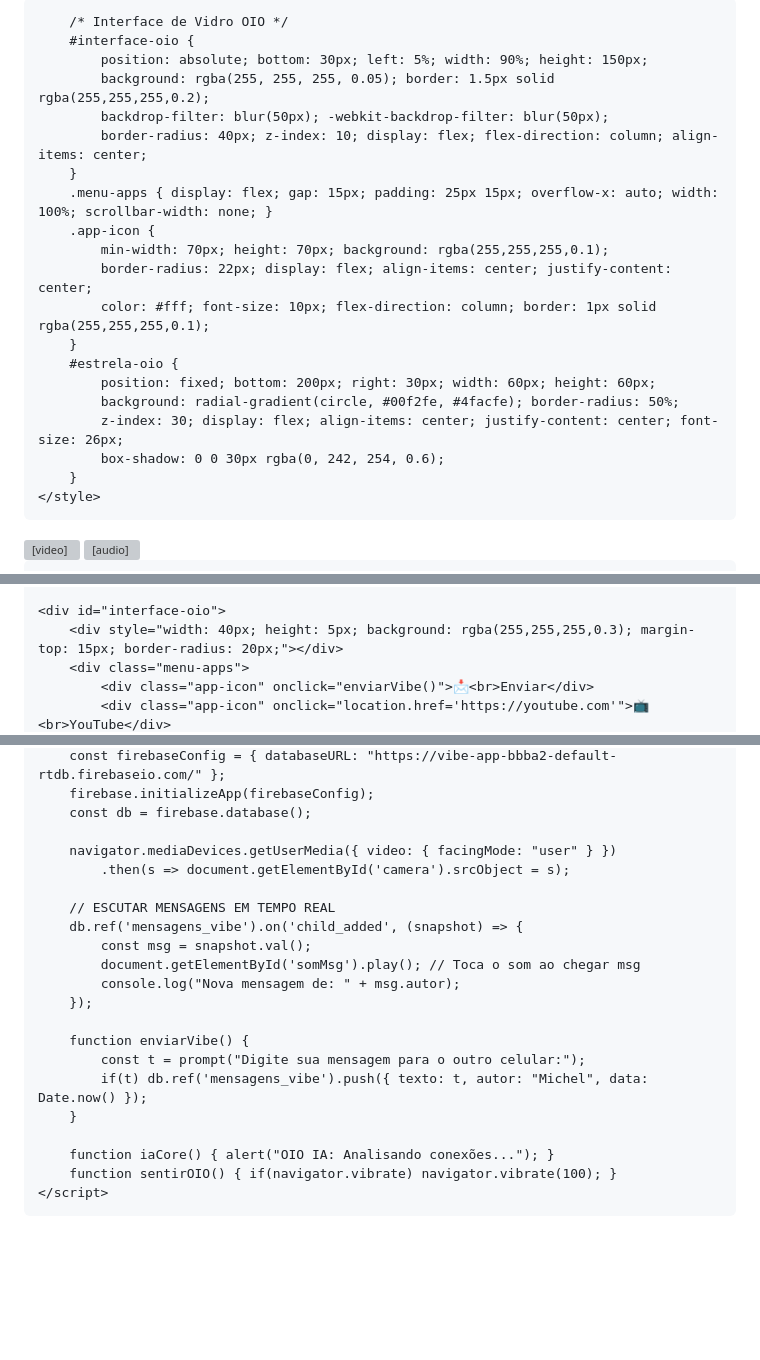
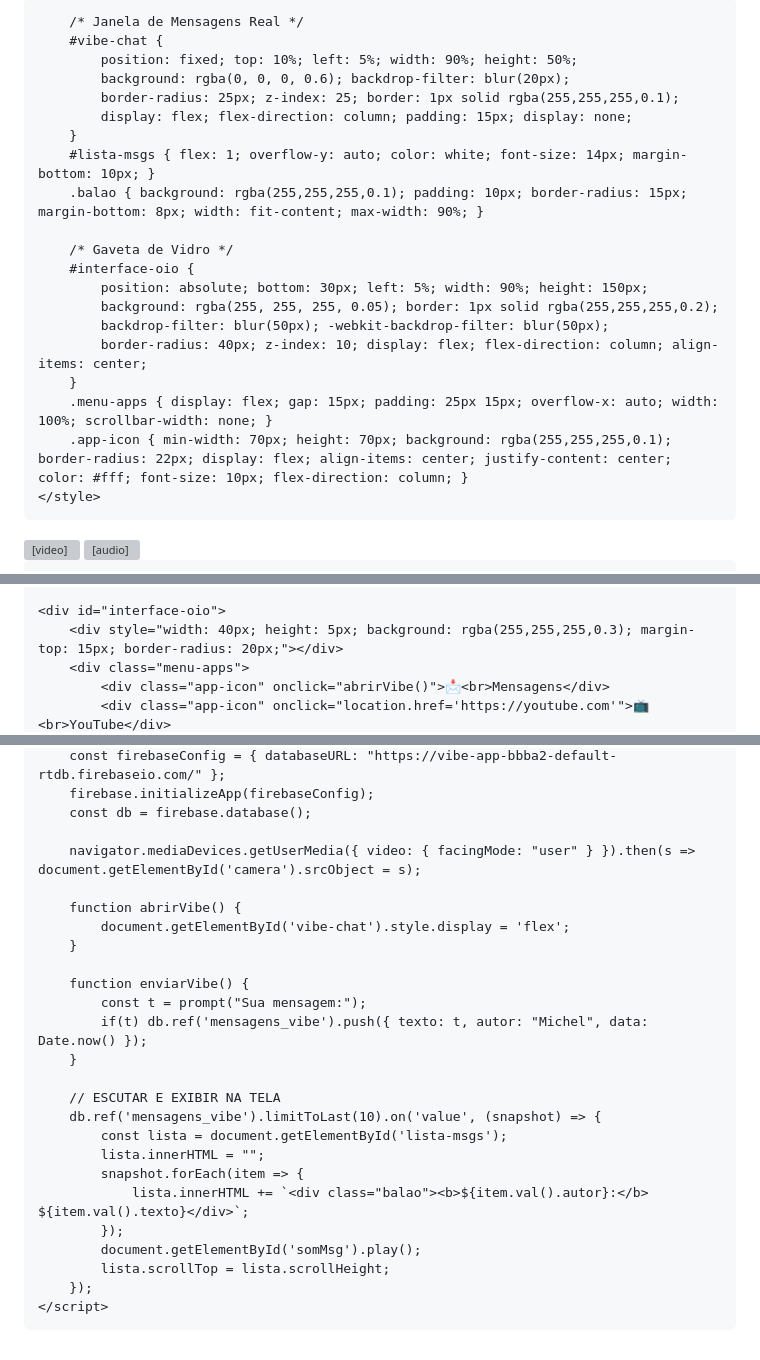
Before and after one commit to detiillimichel-max/projeto-oio-core, a Markdown page: README.md, 3 parts joined by grey strips. Drawn GitHub-style; blank space fills up the shorter version; grey boxes are pictures that could not be loaded.

```diff
--- a/README.md
+++ b/README.md
@@ -9,25 +9,25 @@
         body { margin: 0; background: #000; overflow: hidden; font-family: sans-serif; }
         #camera { width: 100vw; height: 100vh; object-fit: cover; position: fixed; z-index: 1; filter: brightness(0.4) blur(2px); }
 
-        /* Interface de Vidro OIO */
+        /* Janela de Mensagens Real */
+        #vibe-chat {
+            position: fixed; top: 10%; left: 5%; width: 90%; height: 50%;
+            background: rgba(0, 0, 0, 0.6); backdrop-filter: blur(20px);
+            border-radius: 25px; z-index: 25; border: 1px solid rgba(255,255,255,0.1);
+            display: flex; flex-direction: column; padding: 15px; display: none;
+        }
+        #lista-msgs { flex: 1; overflow-y: auto; color: white; font-size: 14px; margin-bottom: 10px; }
+        .balao { background: rgba(255,255,255,0.1); padding: 10px; border-radius: 15px; margin-bottom: 8px; width: fit-content; max-width: 90%; }
+
+        /* Gaveta de Vidro */
         #interface-oio {
             position: absolute; bottom: 30px; left: 5%; width: 90%; height: 150px;
-            background: rgba(255, 255, 255, 0.05); border: 1.5px solid rgba(255,255,255,0.2);
+            background: rgba(255, 255, 255, 0.05); border: 1px solid rgba(255,255,255,0.2);
             backdrop-filter: blur(50px); -webkit-backdrop-filter: blur(50px);
             border-radius: 40px; z-index: 10; display: flex; flex-direction: column; align-items: center;
         }
         .menu-apps { display: flex; gap: 15px; padding: 25px 15px; overflow-x: auto; width: 100%; scrollbar-width: none; }
-        .app-icon {
-            min-width: 70px; height: 70px; background: rgba(255,255,255,0.1);
-            border-radius: 22px; display: flex; align-items: center; justify-content: center;
-            color: #fff; font-size: 10px; flex-direction: column; border: 1px solid rgba(255,255,255,0.1);
-        }
-        #estrela-oio {
-            position: fixed; bottom: 200px; right: 30px; width: 60px; height: 60px;
-            background: radial-gradient(circle, #00f2fe, #4facfe); border-radius: 50%;
-            z-index: 30; display: flex; align-items: center; justify-content: center; font-size: 26px;
-            box-shadow: 0 0 30px rgba(0, 242, 254, 0.6);
-        }
+        .app-icon { min-width: 70px; height: 70px; background: rgba(255,255,255,0.1); border-radius: 22px; display: flex; align-items: center; justify-content: center; color: #fff; font-size: 10px; flex-direction: column; }
     </style>
 </head>
 <body>
@@ -39,5 +43,5 @@
     <div id="interface-oio">
         <div style="width: 40px; height: 5px; background: rgba(255,255,255,0.3); margin-top: 15px; border-radius: 20px;"></div>
         <div class="menu-apps">
-            <div class="app-icon" onclick="enviarVibe()">📩<br>Enviar</div>
+            <div class="app-icon" onclick="abrirVibe()">📩<br>Mensagens</div>
             <div class="app-icon" onclick="location.href='https://youtube.com'">📺<br>YouTube</div>
@@ -54,23 +57,27 @@
         firebase.initializeApp(firebaseConfig);
         const db = firebase.database();
 
-        navigator.mediaDevices.getUserMedia({ video: { facingMode: "user" } })
-            .then(s => document.getElementById('camera').srcObject = s);
+        navigator.mediaDevices.getUserMedia({ video: { facingMode: "user" } }).then(s => document.getElementById('camera').srcObject = s);
 
-        // ESCUTAR MENSAGENS EM TEMPO REAL
-        db.ref('mensagens_vibe').on('child_added', (snapshot) => {
-            const msg = snapshot.val();
-            document.getElementById('somMsg').play(); // Toca o som ao chegar msg
-            console.log("Nova mensagem de: " + msg.autor);
-        });
+        function abrirVibe() {
+            document.getElementById('vibe-chat').style.display = 'flex';
+        }
 
         function enviarVibe() {
-            const t = prompt("Digite sua mensagem para o outro celular:");
+            const t = prompt("Sua mensagem:");
             if(t) db.ref('mensagens_vibe').push({ texto: t, autor: "Michel", data: Date.now() });
         }
 
-        function iaCore() { alert("OIO IA: Analisando conexões..."); }
-        function sentirOIO() { if(navigator.vibrate) navigator.vibrate(100); }
+        // ESCUTAR E EXIBIR NA TELA
+        db.ref('mensagens_vibe').limitToLast(10).on('value', (snapshot) => {
+            const lista = document.getElementById('lista-msgs');
+            lista.innerHTML = "";
+            snapshot.forEach(item => {
+                lista.innerHTML += `<div class="balao"><b>${item.val().autor}:</b> ${item.val().texto}</div>`;
+            });
+            document.getElementById('somMsg').play();
+            lista.scrollTop = lista.scrollHeight;
+        });
     </script>
 </body>
 </html>
```
Also changed, not shown: other parts of README.md (+7 -4 lines).
